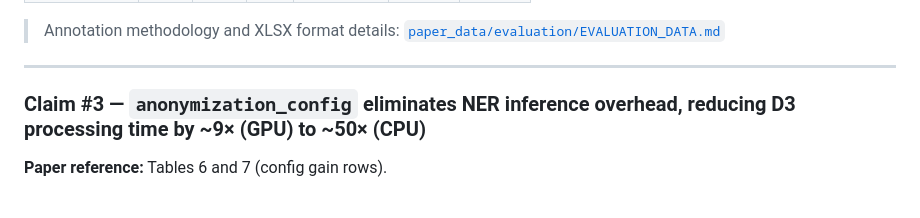
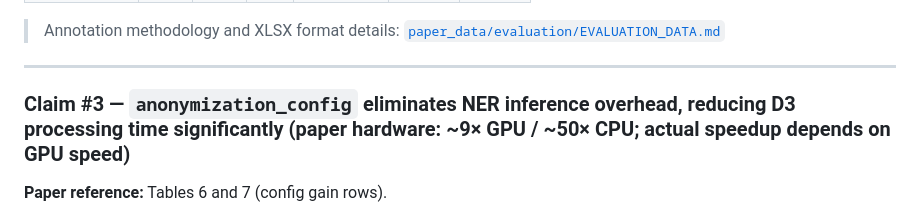
Before and after one commit to AnonShield/anonshield, a Markdown page: README.md, the part around the change. Drawn GitHub-style.

Commit message:
fix: enhance clarity in Claim #3 regarding NER inference overhead and D3 processing time in README.md

```diff
--- a/README.md
+++ b/README.md
@@ -257,7 +257,7 @@ python benchmark/benchmark.py \
 
 ---
 
-### Claim #3 — `anonymization_config` eliminates NER inference overhead, reducing D3 processing time by ~9× (GPU) to ~50× (CPU)
+### Claim #3 — `anonymization_config` eliminates NER inference overhead, reducing D3 processing time significantly (paper hardware: ~9× GPU / ~50× CPU; actual speedup depends on GPU speed)
 
 **Paper reference:** Tables 6 and 7 (config gain rows).
 
```
